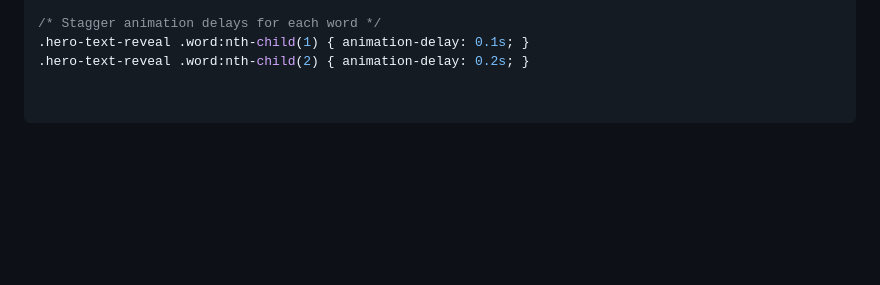
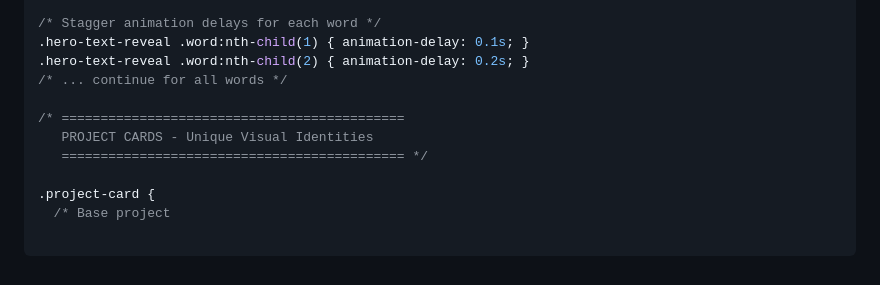
Before and after one commit to Ceaserlab/Ceaserlab.github.io, a Markdown page: docs/PHASE1_DETAILED_PLAN.md, the part around the change. Rendered like a GitHub page; blank space fills up the shorter version.

```diff
--- a/docs/PHASE1_DETAILED_PLAN.md
+++ b/docs/PHASE1_DETAILED_PLAN.md
@@ -113,3 +113,11 @@ Create `src/styles/versions/1.0.3.css` with the following structure:
 /* Stagger animation delays for each word */
 .hero-text-reveal .word:nth-child(1) { animation-delay: 0.1s; }
 .hero-text-reveal .word:nth-child(2) { animation-delay: 0.2s; }
+/* ... continue for all words */
+
+/* ============================================
+   PROJECT CARDS - Unique Visual Identities
+   ============================================ */
+
+.project-card {
+  /* Base project
```
